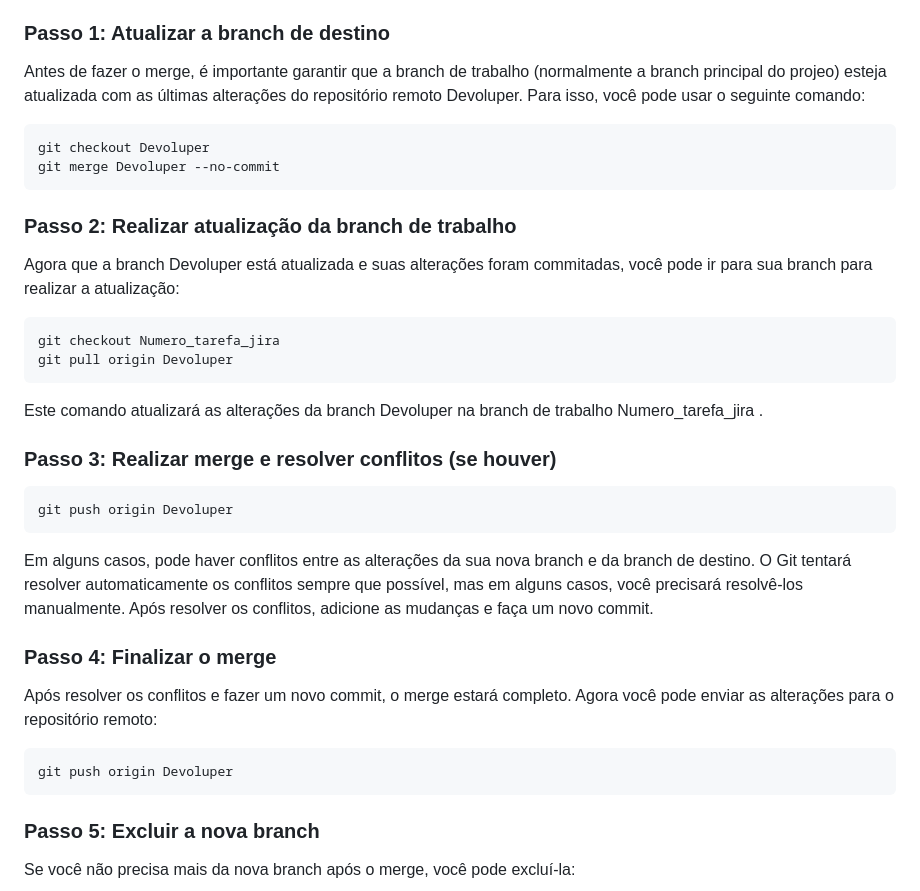
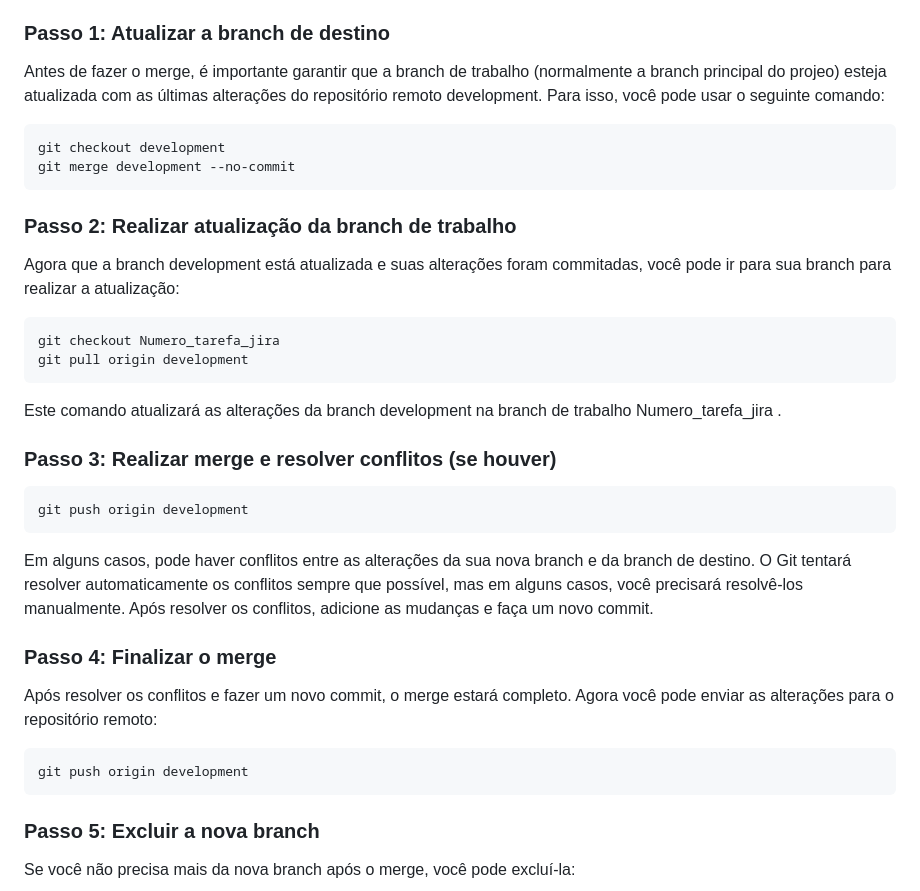
Before and after one commit to THOTIACORP/THOTIACORP, a Markdown page: README.md, the part around the change. Rendered like a GitHub page.

````diff
--- a/README.md
+++ b/README.md
@@ -232,28 +232,28 @@ Este é um guia detalhado sobre como realizar um merge de branches no Git. Um me
 
 ### Passo 1: Atualizar a branch de destino
 
-Antes de fazer o merge, é importante garantir que a branch de trabalho (normalmente a branch principal do projeo) esteja atualizada com as últimas alterações do repositório remoto Devoluper. Para isso, você pode usar o seguinte comando:
+Antes de fazer o merge, é importante garantir que a branch de trabalho (normalmente a branch principal do projeo) esteja atualizada com as últimas alterações do repositório remoto development. Para isso, você pode usar o seguinte comando:
 
 ```bash
-git checkout Devoluper
-git merge Devoluper --no-commit
+git checkout development
+git merge development --no-commit
 ```
 
 ### Passo 2: Realizar atualização da branch de trabalho
 
-Agora que a branch Devoluper está atualizada e suas alterações foram commitadas, você pode ir para sua branch para realizar a atualização:
+Agora que a branch development está atualizada e suas alterações foram commitadas, você pode ir para sua branch para realizar a atualização:
 
 ```bash
 git checkout Numero_tarefa_jira
-git pull origin Devoluper
+git pull origin development
 ```
 
-Este comando atualizará as alterações da branch Devoluper na branch de trabalho Numero_tarefa_jira .
+Este comando atualizará as alterações da branch development na branch de trabalho Numero_tarefa_jira .
 
 ### Passo 3: Realizar merge e resolver conflitos (se houver)
 
 ```bash
-git push origin Devoluper
+git push origin development
 ```
 Em alguns casos, pode haver conflitos entre as alterações da sua nova branch e da branch de destino. O Git tentará resolver automaticamente os conflitos sempre que possível, mas em alguns casos, você precisará resolvê-los manualmente. Após resolver os conflitos, adicione as mudanças e faça um novo commit.
 
@@ -262,7 +262,7 @@ Em alguns casos, pode haver conflitos entre as alterações da sua nova branch e
 Após resolver os conflitos e fazer um novo commit, o merge estará completo. Agora você pode enviar as alterações para o repositório remoto:
 
 ```bash
-git push origin Devoluper
+git push origin development
 ```
 
 ### Passo 5: Excluir a nova branch
````
